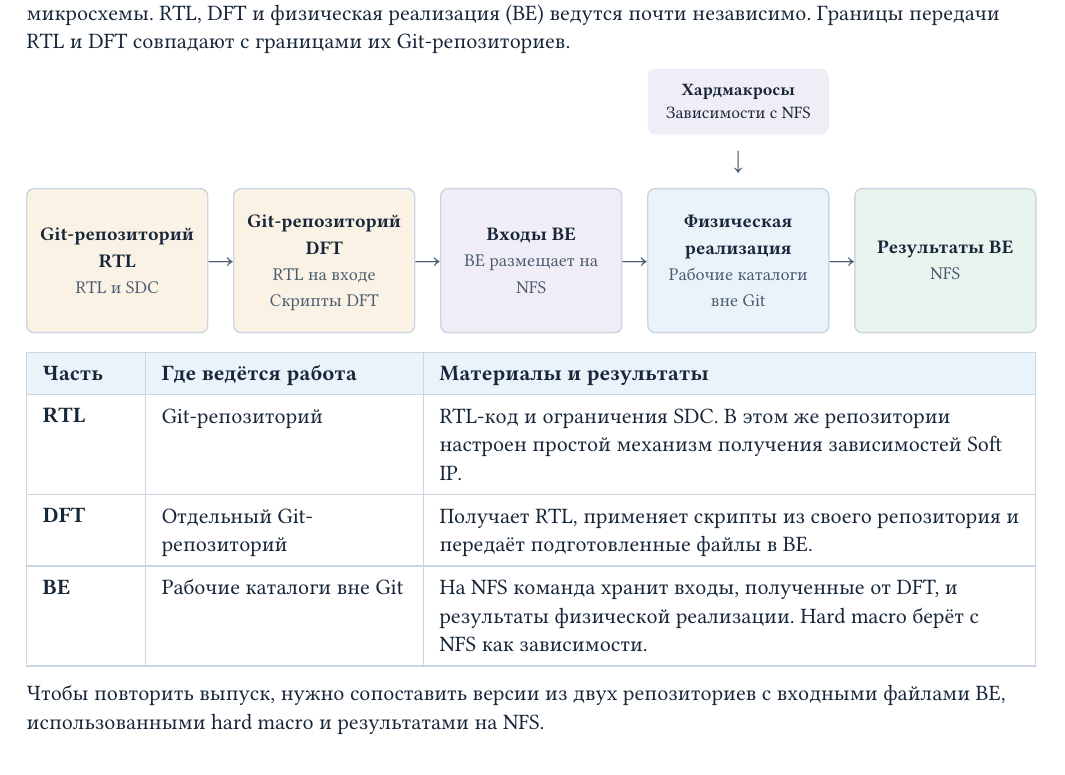
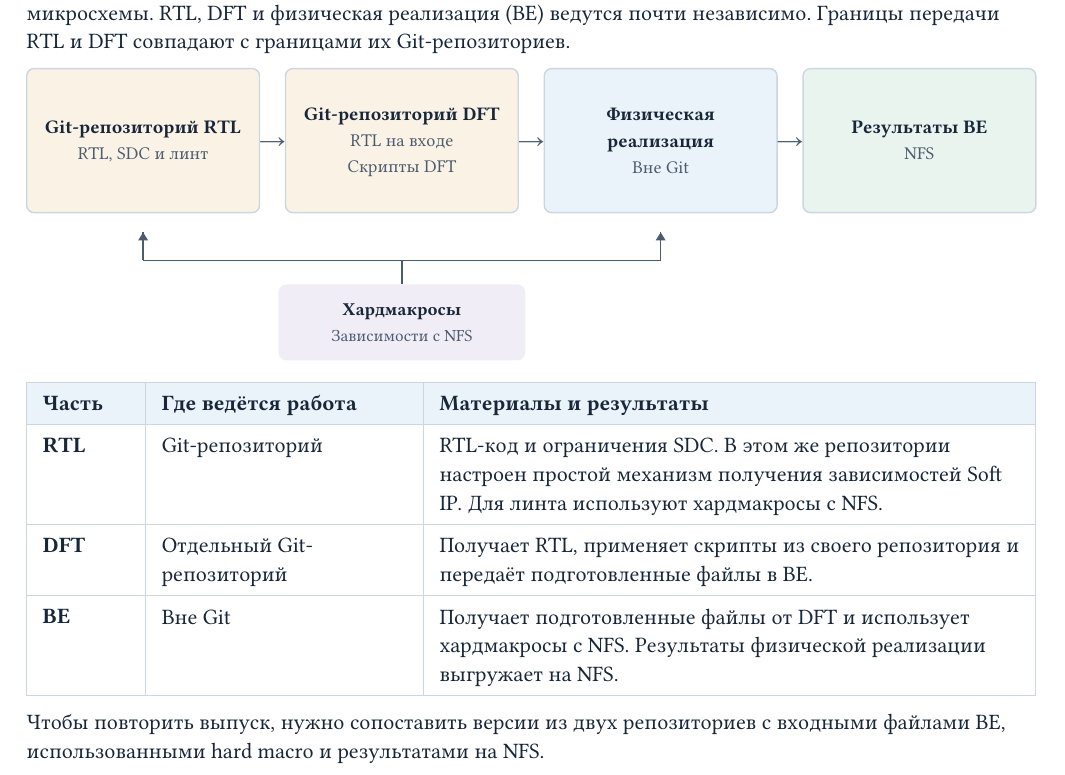
Before and after one commit to Bigyin1/CoreRef, a Typst document (docs/why-coreref.typ): part of page 2 of 2, cut so that both start at the same text. Compiled offline with Typst 0.15.

Commit message:
docs: show hard macros as RTL and backend dependencies

```diff
--- a/docs/why-coreref.typ
+++ b/docs/why-coreref.typ
@@ -199,19 +199,15 @@
 их Git-репозиториев.
 
 #block(breakable: false)[
-  #inputs(
-    [],
-    [],
-    [],
-    feed(fill: violet)[*Хардмакросы* \ Зависимости с NFS],
-    [],
+  #pipeline(
+    card([Git-репозиторий RTL], [RTL, SDC и линт], fill: amber),
+    card([Git-репозиторий DFT], [RTL на входе \ Скрипты DFT], fill: amber),
+    card([Физическая реализация], [Вне Git], fill: blue),
+    card([Результаты BE], [NFS], fill: green),
   )
-  #pipeline(
-    card([Git-репозиторий RTL], [RTL и SDC], fill: amber),
-    card([Git-репозиторий DFT], [RTL на входе \ Скрипты DFT], fill: amber),
-    card([Входы BE], [BE размещает на NFS], fill: violet),
-    card([Физическая реализация], [Рабочие каталоги вне Git], fill: blue),
-    card([Результаты BE], [NFS], fill: green),
+  #dependencies(
+    4,
+    dependency([Хардмакросы], [Зависимости с NFS], ((0, 0pt), (2, 0pt))),
   )
 ]
 
@@ -224,15 +220,15 @@
   [*RTL*],
   [Git-репозиторий],
   [RTL-код и ограничения SDC. В этом же репозитории настроен простой механизм
-   получения зависимостей Soft IP.],
+   получения зависимостей Soft IP. Для линта используют хардмакросы с NFS.],
   [*DFT*],
   [Отдельный Git-репозиторий],
   [Получает RTL, применяет скрипты из своего репозитория и передаёт
    подготовленные файлы в BE.],
   [*BE*],
-  [Рабочие каталоги вне Git],
-  [На NFS команда хранит входы, полученные от DFT, и результаты физической
-   реализации. Hard macro берёт с NFS как зависимости.],
+  [Вне Git],
+  [Получает подготовленные файлы от DFT и использует хардмакросы с NFS.
+   Результаты физической реализации выгружает на NFS.],
 )
 
 Чтобы повторить выпуск, нужно сопоставить версии из двух репозиториев
```
Also changed, not shown: docs/why-coreref.typ (4 more changed lines).
